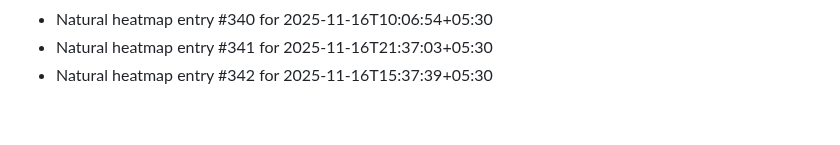
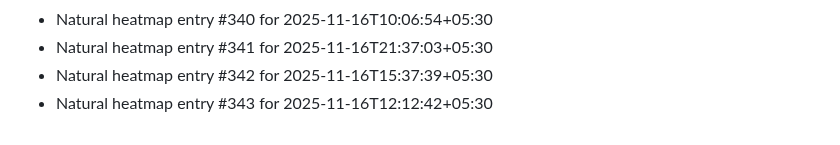
Before and after one commit to abhishekgupta2211/gym-fitness-website, a Markdown page: HEATMAP_NATURAL.md, the part around the change. Drawn GitHub-style.

```diff
--- a/HEATMAP_NATURAL.md
+++ b/HEATMAP_NATURAL.md
@@ -340,3 +340,4 @@
 - Natural heatmap entry #340 for 2025-11-16T10:06:54+05:30
 - Natural heatmap entry #341 for 2025-11-16T21:37:03+05:30
 - Natural heatmap entry #342 for 2025-11-16T15:37:39+05:30
+- Natural heatmap entry #343 for 2025-11-16T12:12:42+05:30
```
